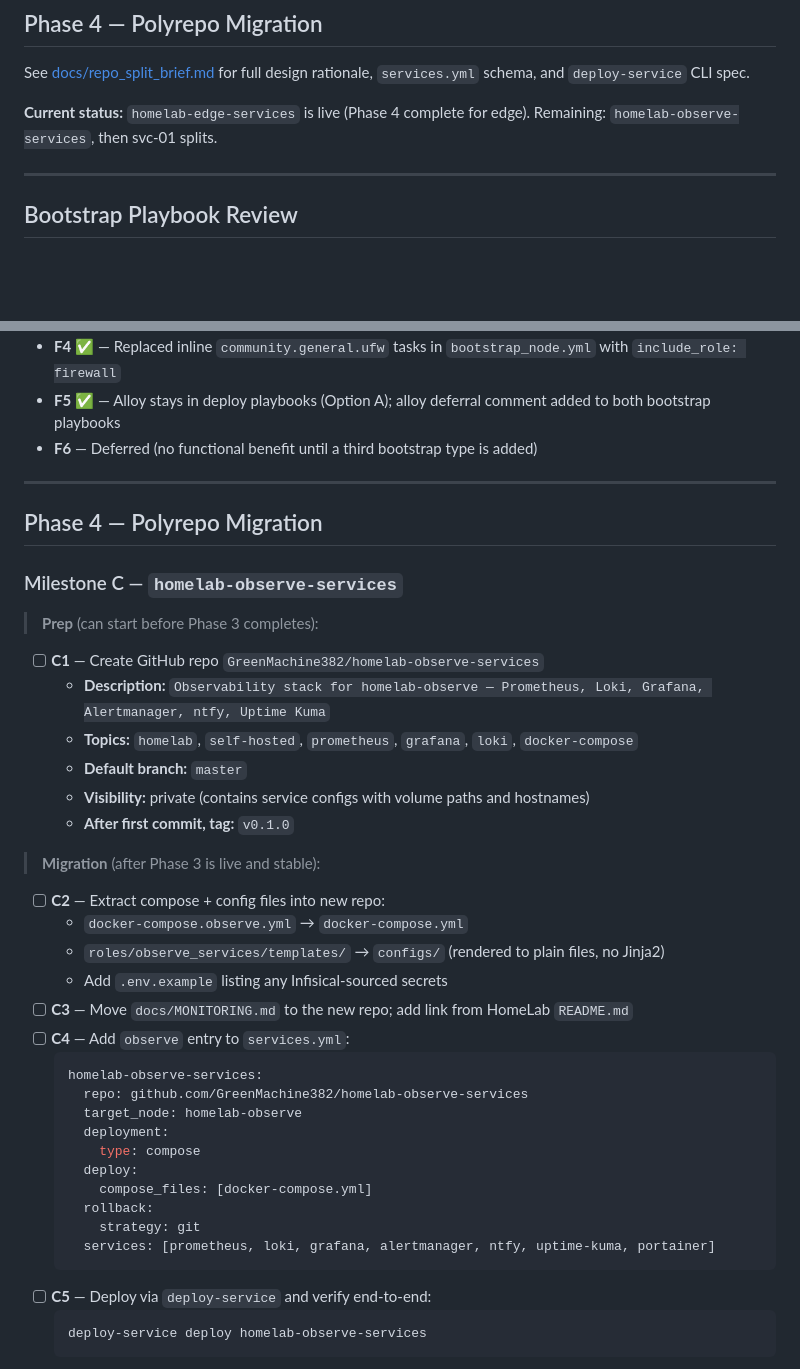
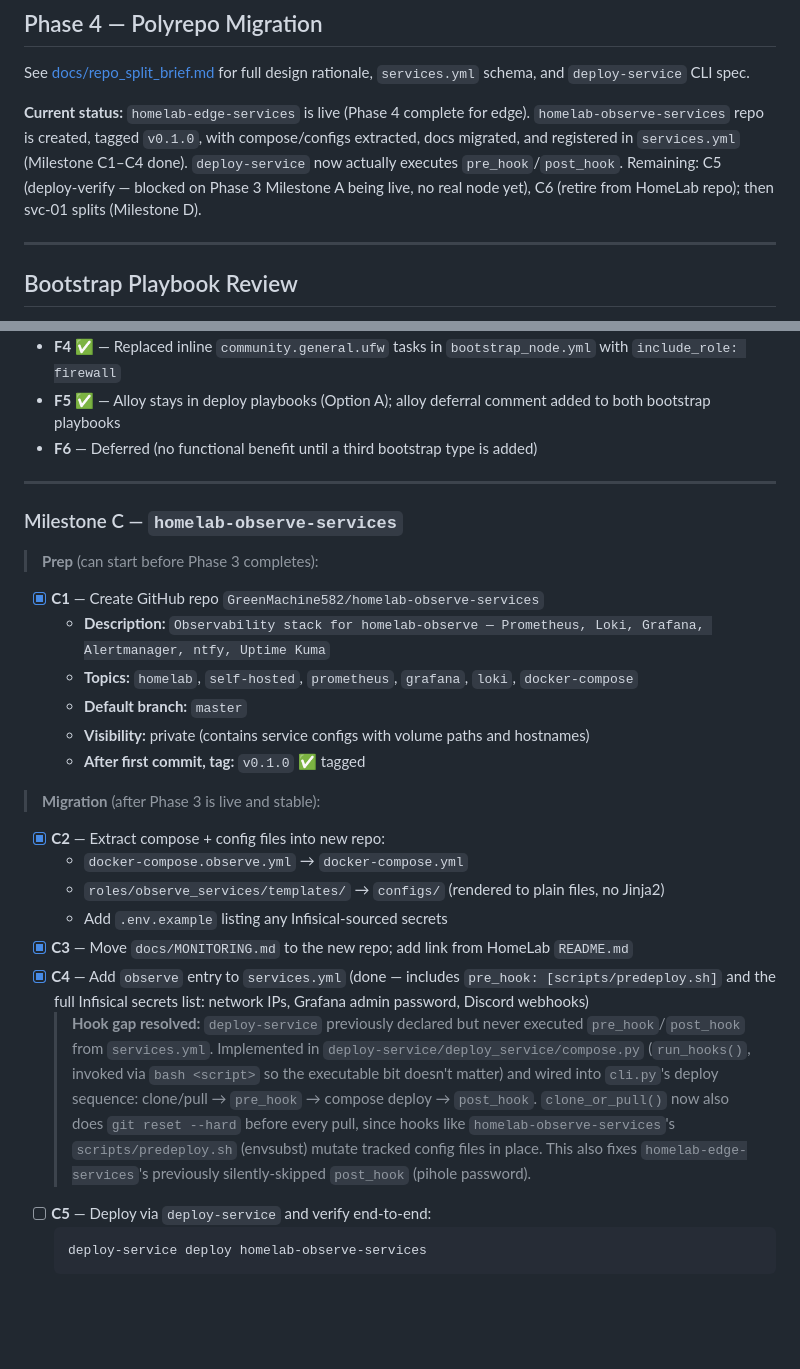
Before and after one commit to GreenMachine582/HomeLab, a Markdown page: TODO.md, 2 parts joined by grey strips. Rendered like a GitHub page; blank space fills up the shorter version.

Commit message:
chore(todo): mark Milestone C4 complete, note hook gap fixed
C1-C4 done for homelab-observe-services. C5 (deploy-verify) remains
blocked on Phase 3 Milestone A being live.

````diff
--- a/TODO.md
+++ b/TODO.md
@@ -61,7 +61,7 @@ Branch `wip/svc` contains the roles and playbook. One conflict on merge: `TODO.m
 
 See [docs/repo_split_brief.md](./docs/repo_split_brief.md) for full design rationale, `services.yml` schema, and `deploy-service` CLI spec.
 
-**Current status:** `homelab-edge-services` is live (Phase 4 complete for edge). Remaining: `homelab-observe-services`, then svc-01 splits.
+**Current status:** `homelab-edge-services` is live (Phase 4 complete for edge). `homelab-observe-services` repo is created, tagged `v0.1.0`, with compose/configs extracted, docs migrated, and registered in `services.yml` (Milestone C1–C4 done). `deploy-service` now actually executes `pre_hook`/`post_hook`. Remaining: C5 (deploy-verify — blocked on Phase 3 Milestone A being live, no real node yet), C6 (retire from HomeLab repo); then svc-01 splits (Milestone D).
 
 ---
 
@@ -82,39 +82,26 @@ All resolved and committed to master:
 
 ---
 
-## Phase 4 — Polyrepo Migration
-
 ### Milestone C — `homelab-observe-services`
 
 > **Prep** (can start before Phase 3 completes):
 
-- [ ] **C1** — Create GitHub repo `GreenMachine382/homelab-observe-services`
+- [x] **C1** — Create GitHub repo `GreenMachine582/homelab-observe-services`
   - **Description:** `Observability stack for homelab-observe — Prometheus, Loki, Grafana, Alertmanager, ntfy, Uptime Kuma`
   - **Topics:** `homelab`, `self-hosted`, `prometheus`, `grafana`, `loki`, `docker-compose`
   - **Default branch:** `master`
   - **Visibility:** private (contains service configs with volume paths and hostnames)
-  - **After first commit, tag:** `v0.1.0`
+  - **After first commit, tag:** `v0.1.0` ✅ tagged
 
 > **Migration** (after Phase 3 is live and stable):
 
-- [ ] **C2** — Extract compose + config files into new repo:
+- [x] **C2** — Extract compose + config files into new repo:
   - `docker-compose.observe.yml` → `docker-compose.yml`
   - `roles/observe_services/templates/` → `configs/` (rendered to plain files, no Jinja2)
   - Add `.env.example` listing any Infisical-sourced secrets
-- [ ] **C3** — Move `docs/MONITORING.md` to the new repo; add link from HomeLab `README.md`
-- [ ] **C4** — Add `observe` entry to `services.yml`:
-  ```yaml
-  homelab-observe-services:
-    repo: github.com/GreenMachine382/homelab-observe-services
-    target_node: homelab-observe
-    deployment:
-      type: compose
-    deploy:
-      compose_files: [docker-compose.yml]
-    rollback:
-      strategy: git
-    services: [prometheus, loki, grafana, alertmanager, ntfy, uptime-kuma, portainer]
-  ```
+- [x] **C3** — Move `docs/MONITORING.md` to the new repo; add link from HomeLab `README.md`
+- [x] **C4** — Add `observe` entry to `services.yml` (done — includes `pre_hook: [scripts/predeploy.sh]` and the full Infisical secrets list: network IPs, Grafana admin password, Discord webhooks)
+  > **Hook gap resolved:** `deploy-service` previously declared but never executed `pre_hook`/`post_hook` from `services.yml`. Implemented in `deploy-service/deploy_service/compose.py` (`run_hooks()`, invoked via `bash <script>` so the executable bit doesn't matter) and wired into `cli.py`'s deploy sequence: clone/pull → `pre_hook` → compose deploy → `post_hook`. `clone_or_pull()` now also does `git reset --hard` before every pull, since hooks like `homelab-observe-services`'s `scripts/predeploy.sh` (envsubst) mutate tracked config files in place. This also fixes `homelab-edge-services`'s previously silently-skipped `post_hook` (pihole password).
 - [ ] **C5** — Deploy via `deploy-service` and verify end-to-end:
   ```bash
   deploy-service deploy homelab-observe-services
````
Also changed, not shown: other parts of TODO.md (+6 -6 lines).
